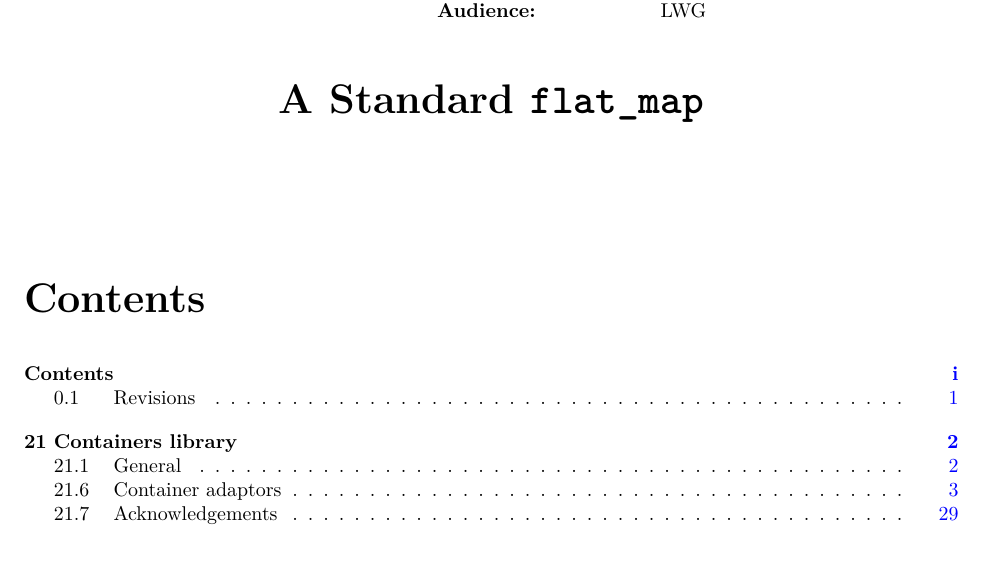
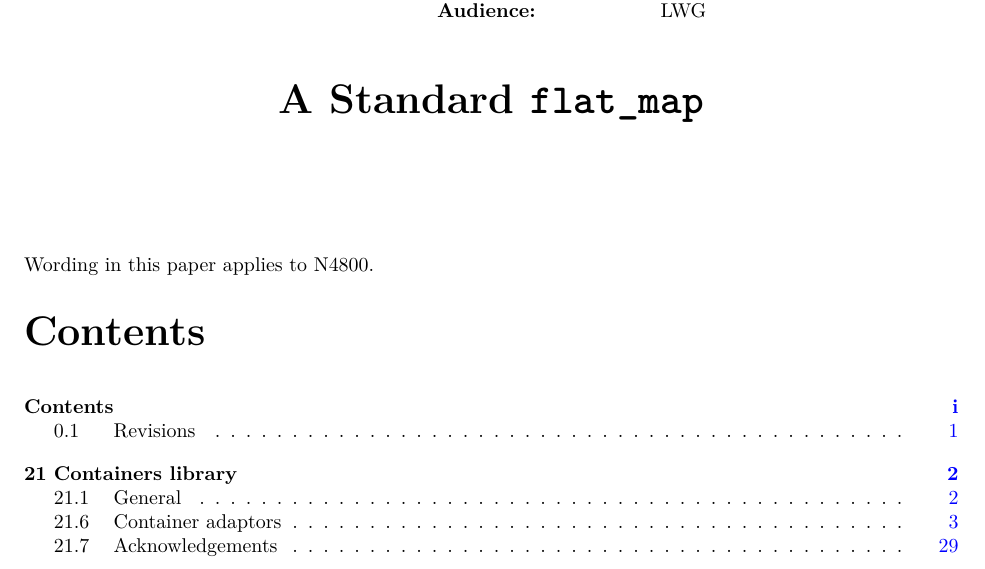
Before and after one commit to tzlaine/flat_map, a LaTeX book (paper/paper.tex, which reads paper/front.tex): part of page 1 of 30, cut so that both start at the same text. Compiled offline with pdfLaTeX.

Commit message:
Note that the wording uses N4800 as its base.

```diff
--- a/paper/front.tex
+++ b/paper/front.tex
@@ -1,6 +1,8 @@
 %!TEX root = D0896.tex
 \input{cover-wd}
 % \input{cover-reg}
+
+Wording in this paper applies to N4800.
 
 %%--------------------------------------------------
 %% The table of contents, list of tables, and list of figures
```
